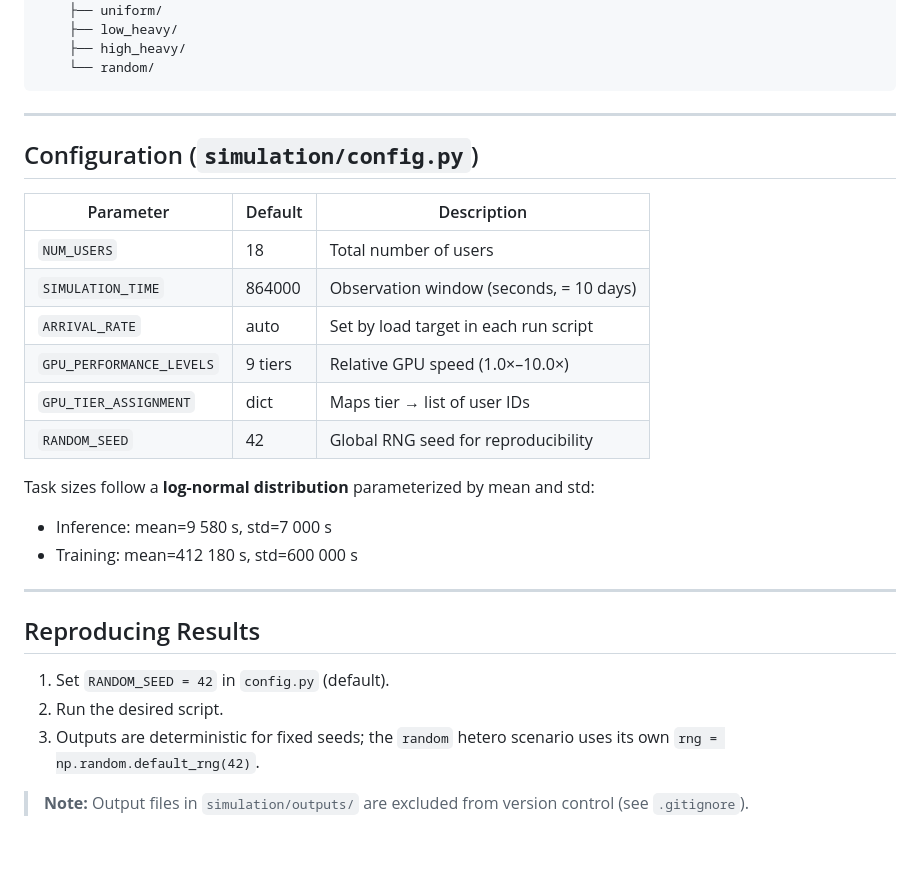
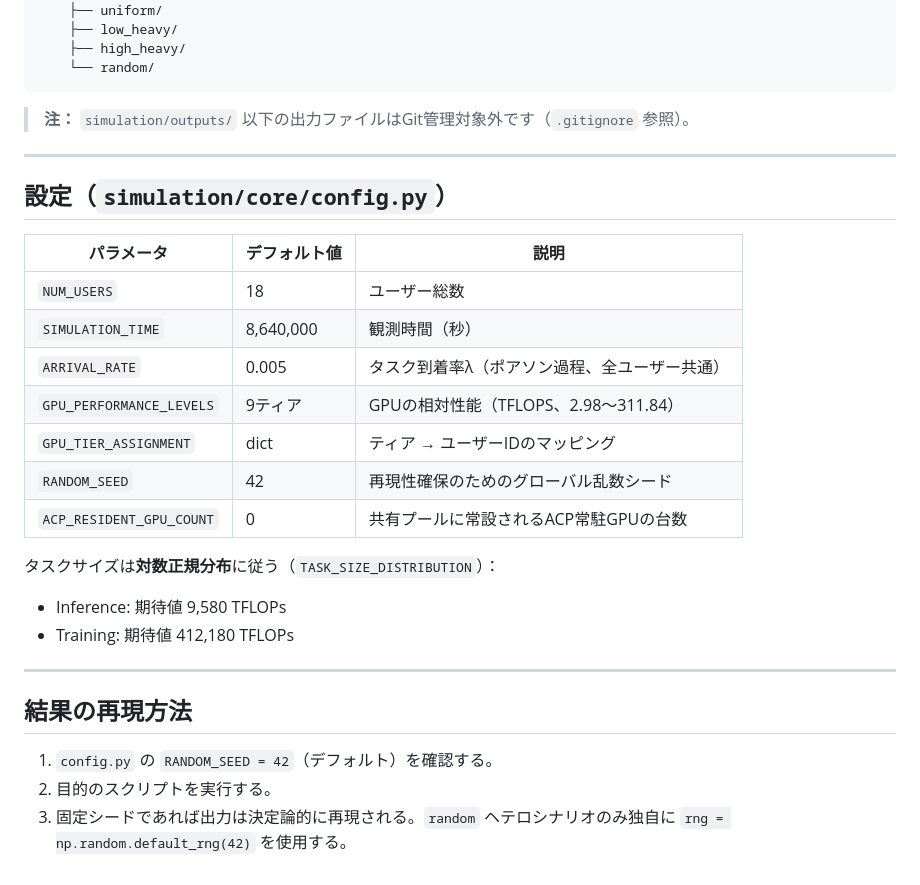
Before and after one commit to sakurai160121-code/simulation, a Markdown page: README.md, the part around one of its changes. GitHub-like rendering; blank space fills up the shorter version.

````diff
--- a/README.md
+++ b/README.md
@@ -141,29 +162,30 @@ simulation/outputs/
     └── random/
 ```
 
----
-
-## Configuration (`simulation/config.py`)
-
-| Parameter | Default | Description |
-|---|---|---|
-| `NUM_USERS` | 18 | Total number of users |
-| `SIMULATION_TIME` | 864000 | Observation window (seconds, = 10 days) |
-| `ARRIVAL_RATE` | auto | Set by load target in each run script |
-| `GPU_PERFORMANCE_LEVELS` | 9 tiers | Relative GPU speed (1.0×–10.0×) |
-| `GPU_TIER_ASSIGNMENT` | dict | Maps tier → list of user IDs |
-| `RANDOM_SEED` | 42 | Global RNG seed for reproducibility |
-
-Task sizes follow a **log-normal distribution** parameterized by mean and std:
-- Inference: mean=9 580 s, std=7 000 s
-- Training: mean=412 180 s, std=600 000 s
+> **注：** `simulation/outputs/` 以下の出力ファイルはGit管理対象外です（`.gitignore` 参照）。
 
 ---
 
-## Reproducing Results
+## 設定（`simulation/core/config.py`）
 
-1. Set `RANDOM_SEED = 42` in `config.py` (default).
-2. Run the desired script.
-3. Outputs are deterministic for fixed seeds; the `random` hetero scenario uses its own `rng = np.random.default_rng(42)`.
+| パラメータ | デフォルト値 | 説明 |
+|---|---|---|
+| `NUM_USERS` | 18 | ユーザー総数 |
+| `SIMULATION_TIME` | 8,640,000 | 観測時間（秒） |
+| `ARRIVAL_RATE` | 0.005 | タスク到着率λ（ポアソン過程、全ユーザー共通） |
+| `GPU_PERFORMANCE_LEVELS` | 9ティア | GPUの相対性能（TFLOPS、2.98〜311.84） |
+| `GPU_TIER_ASSIGNMENT` | dict | ティア → ユーザーIDのマッピング |
+| `RANDOM_SEED` | 42 | 再現性確保のためのグローバル乱数シード |
+| `ACP_RESIDENT_GPU_COUNT` | 0 | 共有プールに常設されるACP常駐GPUの台数 |
 
-> **Note:** Output files in `simulation/outputs/` are excluded from version control (see `.gitignore`).
+タスクサイズは**対数正規分布**に従う（`TASK_SIZE_DISTRIBUTION`）：
+- Inference: 期待値 9,580 TFLOPs
+- Training: 期待値 412,180 TFLOPs
+
+---
+
+## 結果の再現方法
+
+1. `config.py` の `RANDOM_SEED = 42`（デフォルト）を確認する。
+2. 目的のスクリプトを実行する。
+3. 固定シードであれば出力は決定論的に再現される。`random` ヘテロシナリオのみ独自に `rng = np.random.default_rng(42)` を使用する。
````
Also changed, not shown: other parts of README.md (+88 -67 lines).
